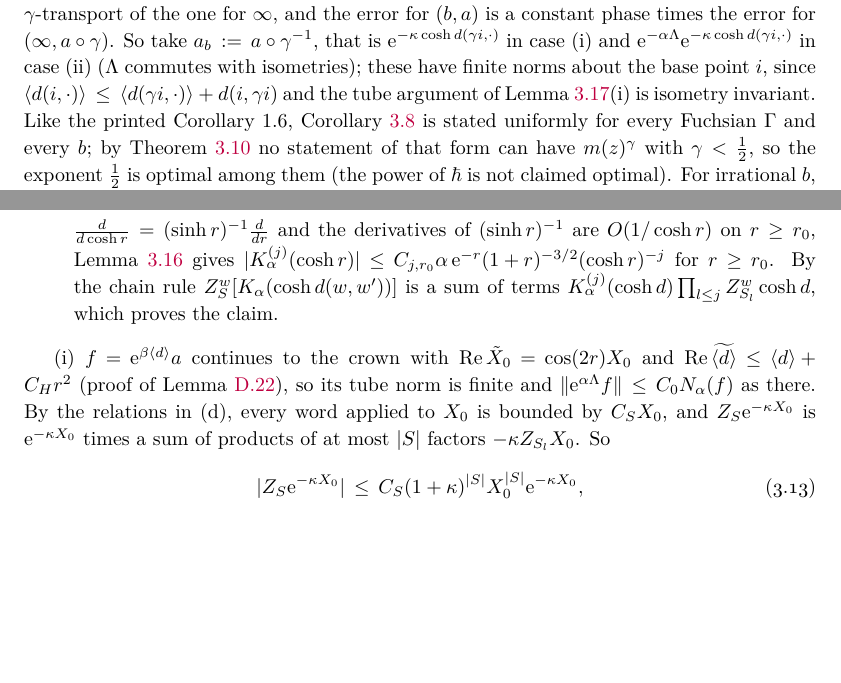
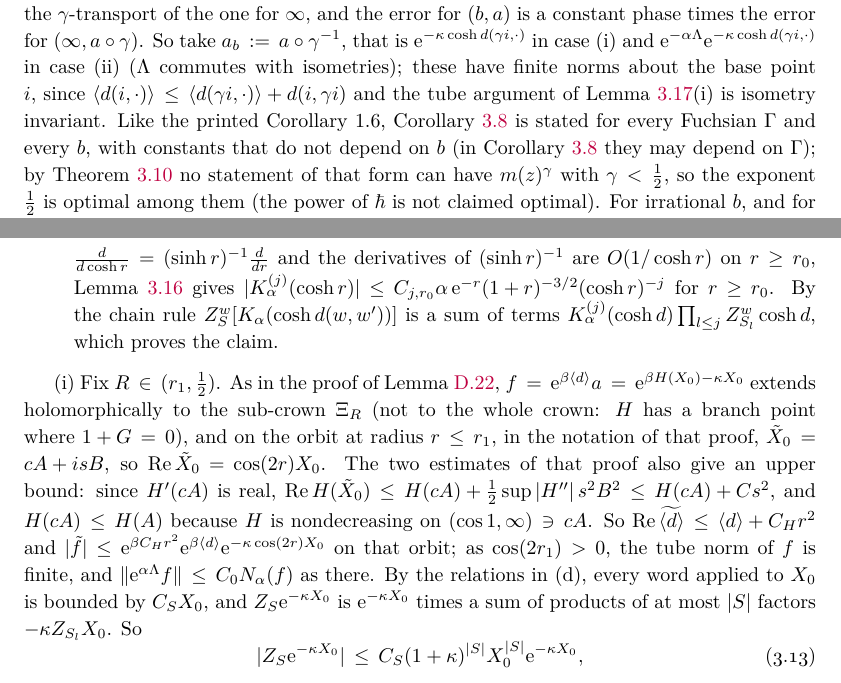
Before and after one commit to skypher/semiclassical-wave-propagation, a LaTeX paper (paper/paper.tex, which reads paper/sec_cusp_lower.tex): two parts of pages 16 and 21 of 73 before the commit and two parts of pages 16 and 21 of 74 after it, joined at a grey line, cut so that both start at the same text, the shorter picture padded with empty space. Compiled offline with pdfLaTeX.

Commit message:
Paper: three corrections in the lower-bound section after a second referee pass
A second ChatGPT Pro referee pass, on the subsection "The cusp factor is necessary" at 784ce36,
recommends minor revision for it and declares its three earlier findings resolved; it re-derived
the rewritten proofs of Lemmas cl:asym and cl:amp and the assembly of Theorem cl:main. Its three
new findings are corrected here; no result changes.

- Lemma cl:amp (i), proof: the function exp(beta<d> - kappa X_0) extends holomorphically to a
  sub-crown of radius R < 1/2, not to the whole crown (the weight <d> has a branch point), and
  the upper bound for the real part of the continued weight, which the proof needs, is now
  derived (the cited proof of Lemma EX states the lower bound).
- Lemma cl:asym, statement: the hypothesis B(A) < infinity is stated.
- Remark cl:scope: the constants of Corollary pc:cor16 do not depend on b and may depend on the
  group.
- AI-use disclosure: the second referee pass and these corrections.

Review: the exact three hunks passed an independent review (yang2, 2026-11-11T04:54Z, Q1-Q3
PASS). The lower bound is not formalized, as before.

Co-Authored-By: Claude Fable 5.2 <noreply@anthropic.com>

```diff
--- a/paper/sec_cusp_lower.tex
+++ b/paper/sec_cusp_lower.tex
@@ -63,7 +63,8 @@ $\varphi_b=\varphi_\infty\circ\gamma^{-1}$ up to a constant, the approximation f
 $(b,a)$ is a constant phase times the error for $(\infty,a\circ\gamma)$. So take $a_b:=a\circ\gamma^{-1}$, that is $\ue^{-\kappa\cosh d(\gamma i,\cdot)}$ in case
 (i) and $\ue^{-\alpha\Lambda}\ue^{-\kappa\cosh d(\gamma i,\cdot)}$ in case (ii) ($\Lambda$ commutes with isometries); these have finite norms about the base
 point $i$, since $\langle d(i,\cdot)\rangle\le\langle d(\gamma i,\cdot)\rangle+d(i,\gamma i)$ and the tube argument of Lemma~\ref{cl:amp}(i) is isometry
-invariant. Like the printed Corollary~1.6, Corollary~\ref{pc:cor16} is stated uniformly for every Fuchsian $\Gamma$ and every $b$; by Theorem~\ref{cl:main} no
+invariant. Like the printed Corollary~1.6, Corollary~\ref{pc:cor16} is stated for every Fuchsian $\Gamma$ and every $b$, with constants that do not depend on $b$
+(in Corollary~\ref{pc:cor16} they may depend on $\Gamma$); by Theorem~\ref{cl:main} no
 statement of that form can have $m(z)^\gamma$ with $\gamma<\tfrac12$, so the exponent $\tfrac12$ is optimal among them (the power of $\hbar$ is not
 claimed optimal). For irrational $b$, and for cusped quotients other than $\mathrm{PSL}(2,\mathbb Z)\backslash\Hb$, the necessity of the factor is not decided
 here; a bound depending on $b$ without that factor is not excluded. The mechanism below is not special to $b=\infty$: in the frame where
@@ -270,8 +272,13 @@ $|K_\alpha^{(j)}(\cosh r)|\le C_{j,r_0}\alpha\,\ue^{-r}(1+r)^{-3/2}(\cosh r)^{-j
 of terms $K_\alpha^{(j)}(\cosh d)\prod_{l\le j}Z_{S_l}^w\cosh d$, which proves the claim.
 \end{itemize}
 
-(i) $f=\ue^{\beta\langle d\rangle}a$ continues to the crown with $\operatorname{Re}\tilde X_0=\cos(2r)X_0$ and $\operatorname{Re}\widetilde{\langle d\rangle}\le\langle d\rangle+C_Hr^2$ (proof of
-Lemma~\ref{lem:ex}), so its tube norm is finite and $\norm{\ue^{\alpha\Lambda}f}\le C_0N_\alpha(f)$ as there. By the relations in (d), every word applied to
+(i) Fix $R\in(r_1,\tfrac12)$. As in the proof of Lemma~\ref{lem:ex}, $f=\ue^{\beta\langle d\rangle}a=\ue^{\beta H(X_0)-\kappa X_0}$ extends holomorphically to the
+sub-crown $\Xi_R$ (not to the whole crown: $H$ has a branch point where $1+G=0$), and on the orbit at radius $r\le r_1$, in the notation of that proof,
+$\tilde X_0=cA+isB$, so $\operatorname{Re}\tilde X_0=\cos(2r)X_0$. The two estimates of that proof also give an upper bound: since $H'(cA)$ is real,
+$\operatorname{Re}H(\tilde X_0)\le H(cA)+\tfrac12\sup|H''|\,s^2B^2\le H(cA)+Cs^2$, and $H(cA)\le H(A)$ because $H$ is nondecreasing on
+$(\cos1,\infty)\ni cA$. So $\operatorname{Re}\widetilde{\langle d\rangle}\le\langle d\rangle+C_Hr^2$ and
+$|\tilde f|\le\ue^{\beta C_Hr^2}\ue^{\beta\langle d\rangle}\ue^{-\kappa\cos(2r)X_0}$ on that orbit; as $\cos(2r_1)>0$, the tube norm of $f$ is finite, and
+$\norm{\ue^{\alpha\Lambda}f}\le C_0N_\alpha(f)$ as there. By the relations in (d), every word applied to
 $X_0$ is bounded by $C_SX_0$, and $Z_S\ue^{-\kappa X_0}$ is $\ue^{-\kappa X_0}$ times a sum of products of at most $|S|$ factors $-\kappa Z_{S_l}X_0$. So
 \begin{equation}\label{cl:hwords}
 |Z_S\ue^{-\kappa X_0}|\le C_S(1+\kappa)^{|S|}X_0^{|S|}\ue^{-\kappa X_0},
```
Also changed, not shown: paper/paper.tex (+4 -2 lines), paper/sec_cusp_lower.tex (3 more changed lines).
